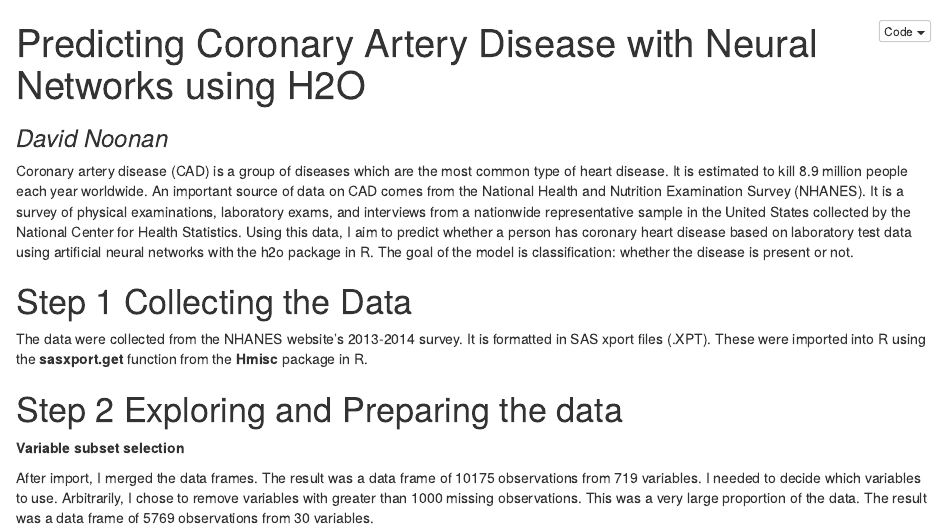
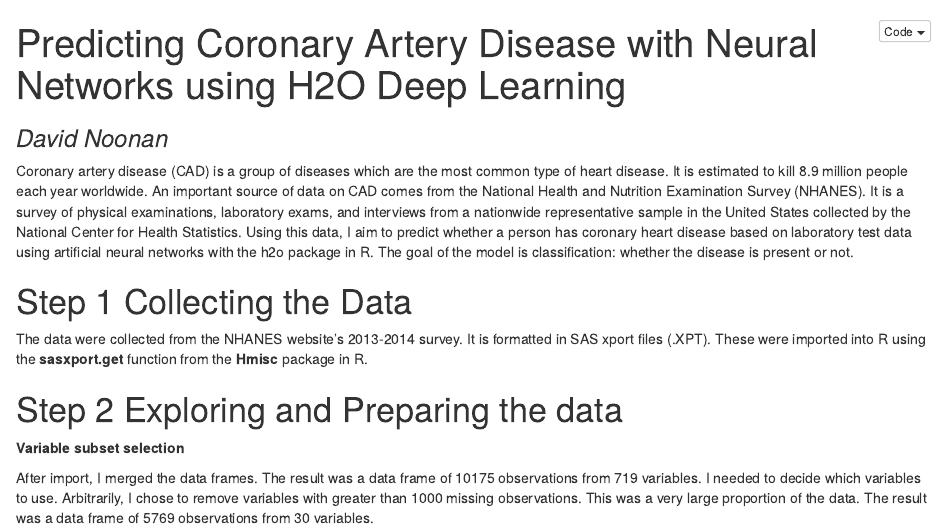
Before and after one commit to DavidNoonan/Predicting-Coronary-Artery-Disease-With-H2O-Deep-Learning, an R Markdown document (Predicting_Coronary_Artery_Disease_With_Neural_Nets.Rmd): the page in a window 1100 px wide, from its top. The pictures show the output file Predicting_Coronary_Artery_Disease_With_Neural_Nets.nb.html that the author committed with the source, opened offline.

Commit message:
changed title

```diff
--- a/Predicting_Coronary_Artery_Disease_With_Neural_Nets.Rmd
+++ b/Predicting_Coronary_Artery_Disease_With_Neural_Nets.Rmd
@@ -1,5 +1,5 @@
 ---
-title: "Predicting Coronary Artery Disease with Neural Networks using H2O"
+title: "Predicting Coronary Artery Disease with Neural Networks using H2O Deep Learning"
 subtitle: David Noonan
 output:
   pdf_document: default
```
Also changed, not shown: Predicting_Coronary_Artery_Disease_With_Neural_Nets.nb.html, Predicting_Coronary_Artery_Disease_With_Neural_Nets.pdf.
